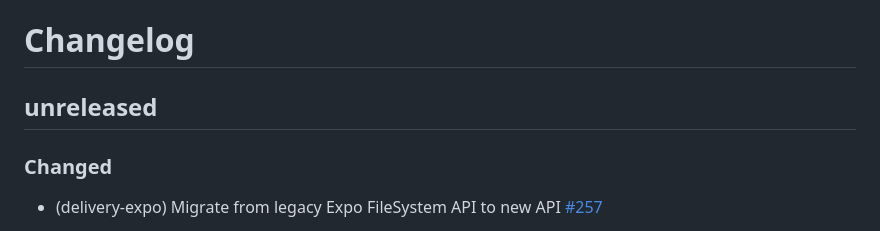
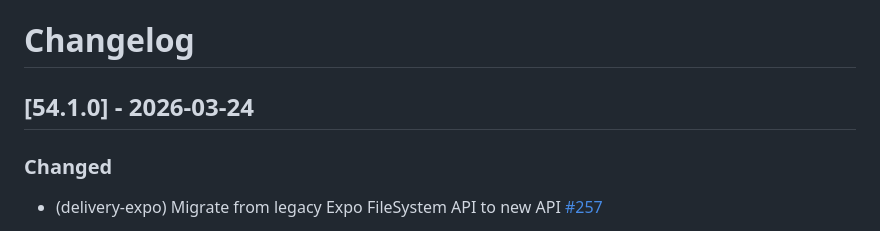
Before and after one commit to bugsnag/bugsnag-expo, a Markdown page: CHANGELOG.md, the part around the change. Drawn GitHub-style.

Commit message:
docs: release v54.1.0

```diff
--- a/CHANGELOG.md
+++ b/CHANGELOG.md
@@ -1,6 +1,6 @@
 # Changelog
 
-## unreleased
+## [54.1.0] - 2026-03-24
 
 ### Changed
 
```
